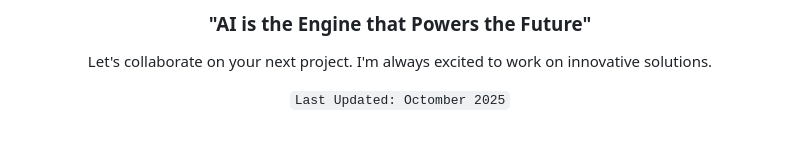
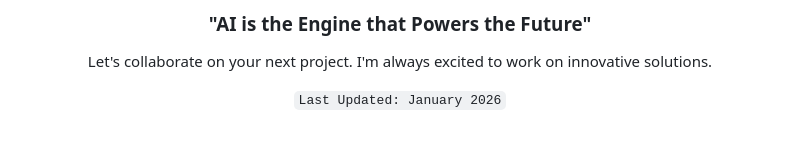
Before and after one commit to kasiranaweera/kasiranaweera, a Markdown page: README.md, the part around the change. Rendered like a GitHub page.

```diff
--- a/README.md
+++ b/README.md
@@ -147,6 +147,6 @@ Feel free to explore my repositories and reach out for collaboration
 ### **"AI is the Engine that Powers the Future"**
 Let's collaborate on your next project. I'm always excited to work on innovative solutions.
 
-`Last Updated: Octomber 2025`
+`Last Updated: January 2026`
 
 </div>
```
